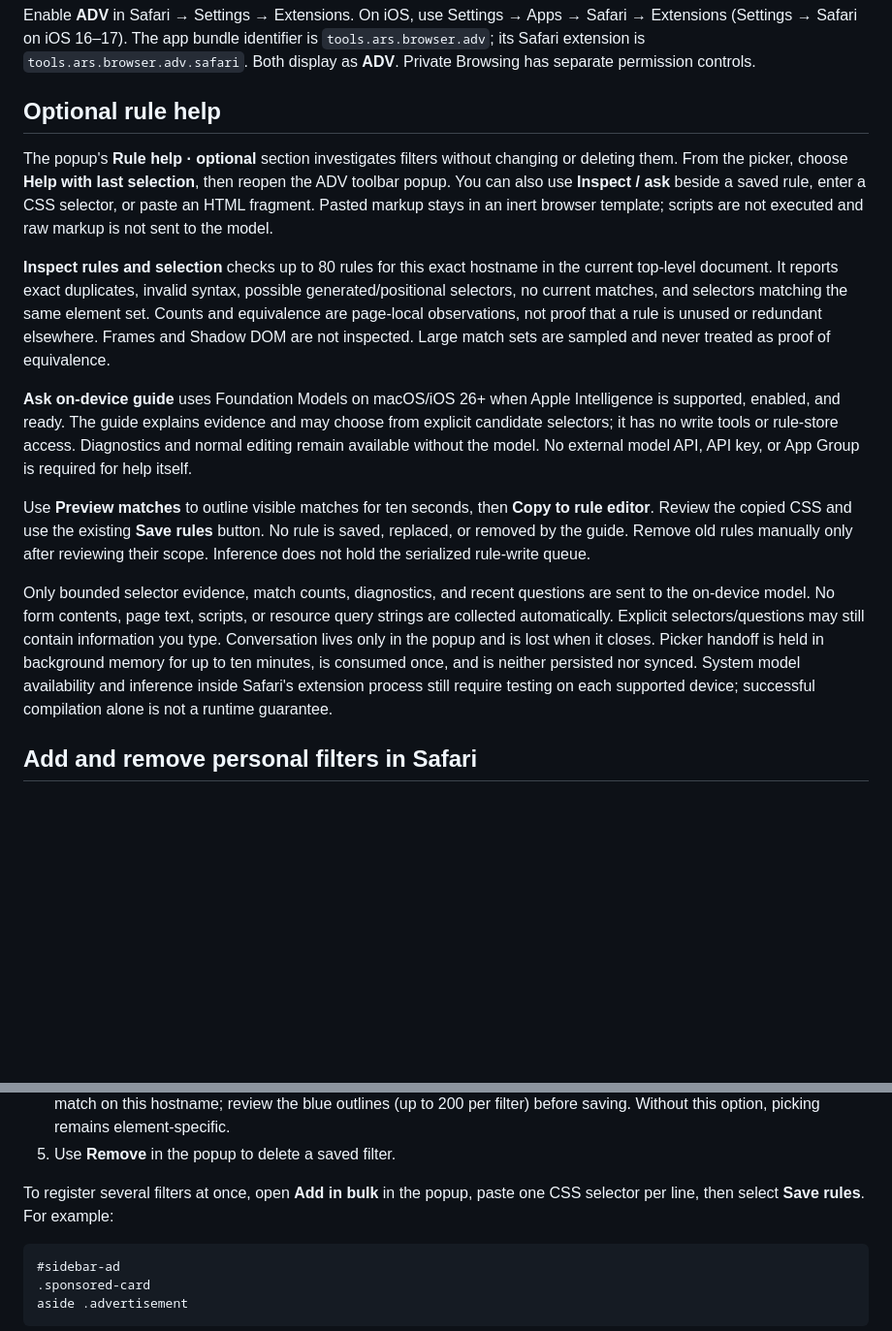
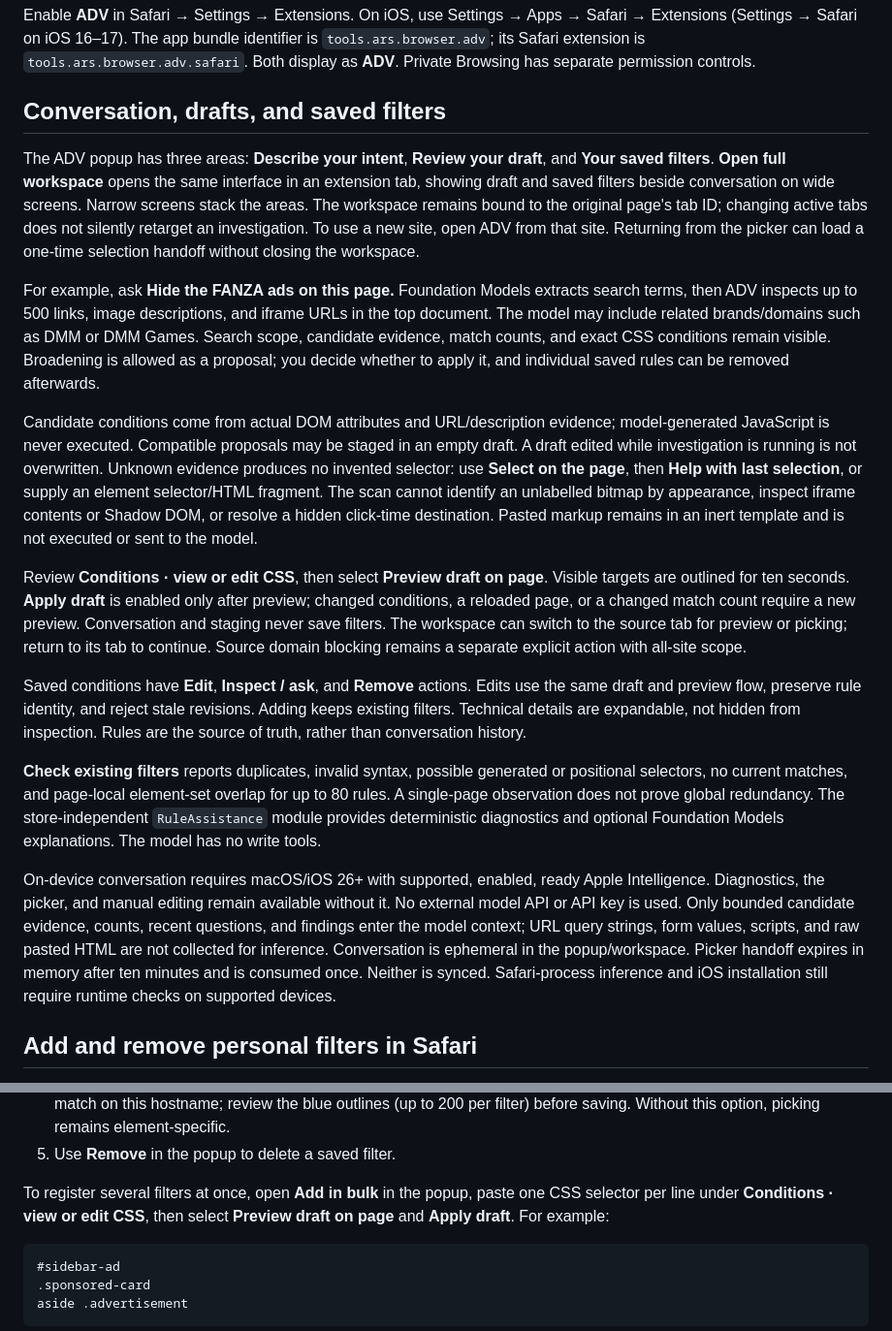
Before and after one commit to Ars-Tools/ADV, a Markdown page: README.md, 2 parts joined by grey strips. Shown at 97% size. Drawn GitHub-style; blank space fills up the shorter version.

Commit message:
Document conversational drafts and visible scope expansion
Describe the three-area workspace, source-tab binding, brand investigation, related-target proposals, explicit preview/application, editable saved filters, and available evidence limits. Update manual registration instructions to match the new draft controls.

````diff
--- a/README.md
+++ b/README.md
@@ -103,40 +103,58 @@ The app bundle identifier is `tools.ars.browser.adv`; its Safari extension is
 `tools.ars.browser.adv.safari`. Both display as **ADV**.
 Private Browsing has separate permission controls.
 
-## Optional rule help
+## Conversation, drafts, and saved filters
 
-The popup's **Rule help · optional** section investigates filters without changing
-or deleting them. From the picker, choose **Help with last selection**, then reopen
-the ADV toolbar popup. You can also use **Inspect / ask** beside a saved rule,
-enter a CSS selector, or paste an HTML fragment. Pasted markup stays in an inert
-browser template; scripts are not executed and raw markup is not sent to the model.
+The ADV popup has three areas: **Describe your intent**, **Review your draft**, and
+**Your saved filters**. **Open full workspace** opens the same interface in an
+extension tab, showing draft and saved filters beside conversation on wide screens.
+Narrow screens stack the areas. The workspace remains bound to the original page's
+tab ID; changing active tabs does not silently retarget an investigation. To use a
+new site, open ADV from that site. Returning from the picker can load a one-time
+selection handoff without closing the workspace.
 
-**Inspect rules and selection** checks up to 80 rules for this exact hostname in
-the current top-level document. It reports exact duplicates, invalid syntax,
-possible generated/positional selectors, no current matches, and selectors matching
-the same element set. Counts and equivalence are page-local observations, not
-proof that a rule is unused or redundant elsewhere. Frames and Shadow DOM are not
-inspected. Large match sets are sampled and never treated as proof of equivalence.
+For example, ask **Hide the FANZA ads on this page.** Foundation Models extracts
+search terms, then ADV inspects up to 500 links, image descriptions, and iframe URLs
+in the top document. The model may include related brands/domains such as DMM or
+DMM Games. Search scope, candidate evidence, match counts, and exact CSS conditions
+remain visible. Broadening is allowed as a proposal; you decide whether to apply
+it, and individual saved rules can be removed afterwards.
 
-**Ask on-device guide** uses Foundation Models on macOS/iOS 26+ when Apple
-Intelligence is supported, enabled, and ready. The guide explains evidence and may
-choose from explicit candidate selectors; it has no write tools or rule-store
-access. Diagnostics and normal editing remain available without the model. No
-external model API, API key, or App Group is required for help itself.
+Candidate conditions come from actual DOM attributes and URL/description evidence;
+model-generated JavaScript is never executed. Compatible proposals may be staged
+in an empty draft. A draft edited while investigation is running is not overwritten.
+Unknown evidence produces no invented selector: use **Select on the page**, then
+**Help with last selection**, or supply an element selector/HTML fragment. The scan
+cannot identify an unlabelled bitmap by appearance, inspect iframe contents or
+Shadow DOM, or resolve a hidden click-time destination. Pasted markup remains in
+an inert template and is not executed or sent to the model.
 
-Use **Preview matches** to outline visible matches for ten seconds, then **Copy to
-rule editor**. Review the copied CSS and use the existing **Save rules** button.
-No rule is saved, replaced, or removed by the guide. Remove old rules manually only
-after reviewing their scope. Inference does not hold the serialized rule-write queue.
+Review **Conditions · view or edit CSS**, then select **Preview draft on page**.
+Visible targets are outlined for ten seconds. **Apply draft** is enabled only after
+preview; changed conditions, a reloaded page, or a changed match count require a
+new preview. Conversation and staging never save filters. The workspace can switch
+to the source tab for preview or picking; return to its tab to continue. Source
+domain blocking remains a separate explicit action with all-site scope.
 
-Only bounded selector evidence, match counts, diagnostics, and recent questions
-are sent to the on-device model. No form contents, page text, scripts, or resource
-query strings are collected automatically. Explicit selectors/questions may still
-contain information you type. Conversation lives only in the popup and is lost
-when it closes. Picker handoff is held in background memory for up to ten minutes,
-is consumed once, and is neither persisted nor synced. System model availability
-and inference inside Safari's extension process still require testing on each
-supported device; successful compilation alone is not a runtime guarantee.
+Saved conditions have **Edit**, **Inspect / ask**, and **Remove** actions. Edits use
+the same draft and preview flow, preserve rule identity, and reject stale revisions.
+Adding keeps existing filters. Technical details are expandable, not hidden from
+inspection. Rules are the source of truth, rather than conversation history.
+
+**Check existing filters** reports duplicates, invalid syntax, possible generated
+or positional selectors, no current matches, and page-local element-set overlap
+for up to 80 rules. A single-page observation does not prove global redundancy.
+The store-independent `RuleAssistance` module provides deterministic diagnostics
+and optional Foundation Models explanations. The model has no write tools.
+
+On-device conversation requires macOS/iOS 26+ with supported, enabled, ready Apple
+Intelligence. Diagnostics, the picker, and manual editing remain available without
+it. No external model API or API key is used. Only bounded candidate evidence,
+counts, recent questions, and findings enter the model context; URL query strings,
+form values, scripts, and raw pasted HTML are not collected for inference.
+Conversation is ephemeral in the popup/workspace. Picker handoff expires in memory
+after ten minutes and is consumed once. Neither is synced. Safari-process inference
+and iOS installation still require runtime checks on supported devices.
 
 ## Add and remove personal filters in Safari
 
@@ -158,7 +176,8 @@ supported device; successful compilation alone is not a runtime guarantee.
 5. Use **Remove** in the popup to delete a saved filter.
 
 To register several filters at once, open **Add in bulk** in the popup, paste one
-CSS selector per line, then select **Save rules**. For example:
+CSS selector per line under **Conditions · view or edit CSS**, then select
+**Preview draft on page** and **Apply draft**. For example:
 
 ```css
 #sidebar-ad
````
